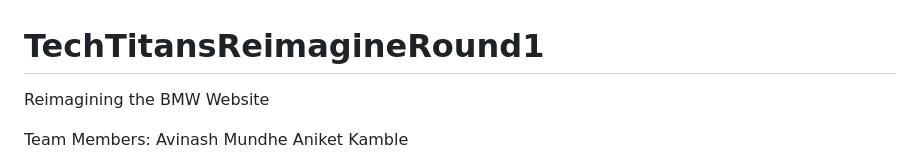
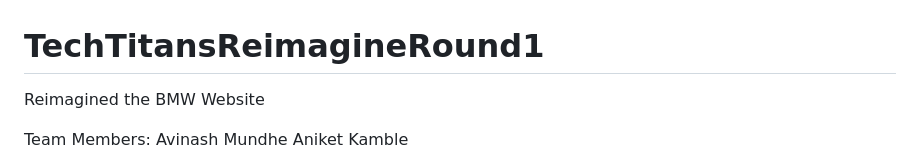
Before and after one commit to avinasxhhh/BMW, a Markdown page: README.md, the part around the change. GitHub-like rendering.

```diff
--- a/README.md
+++ b/README.md
@@ -1,5 +1,5 @@
 # TechTitansReimagineRound1
-Reimagining the BMW Website
+Reimagined the BMW Website
 
 Team Members:
 Avinash Mundhe
```
